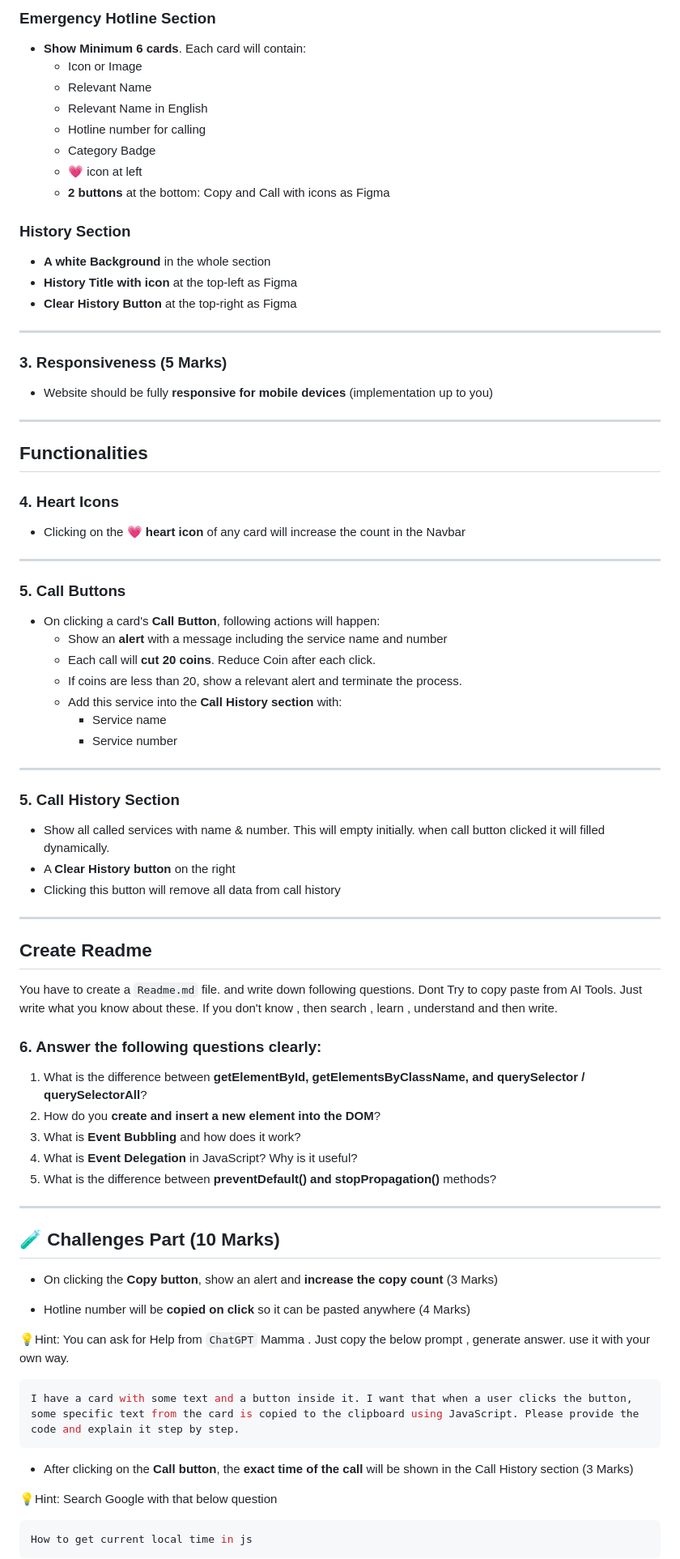
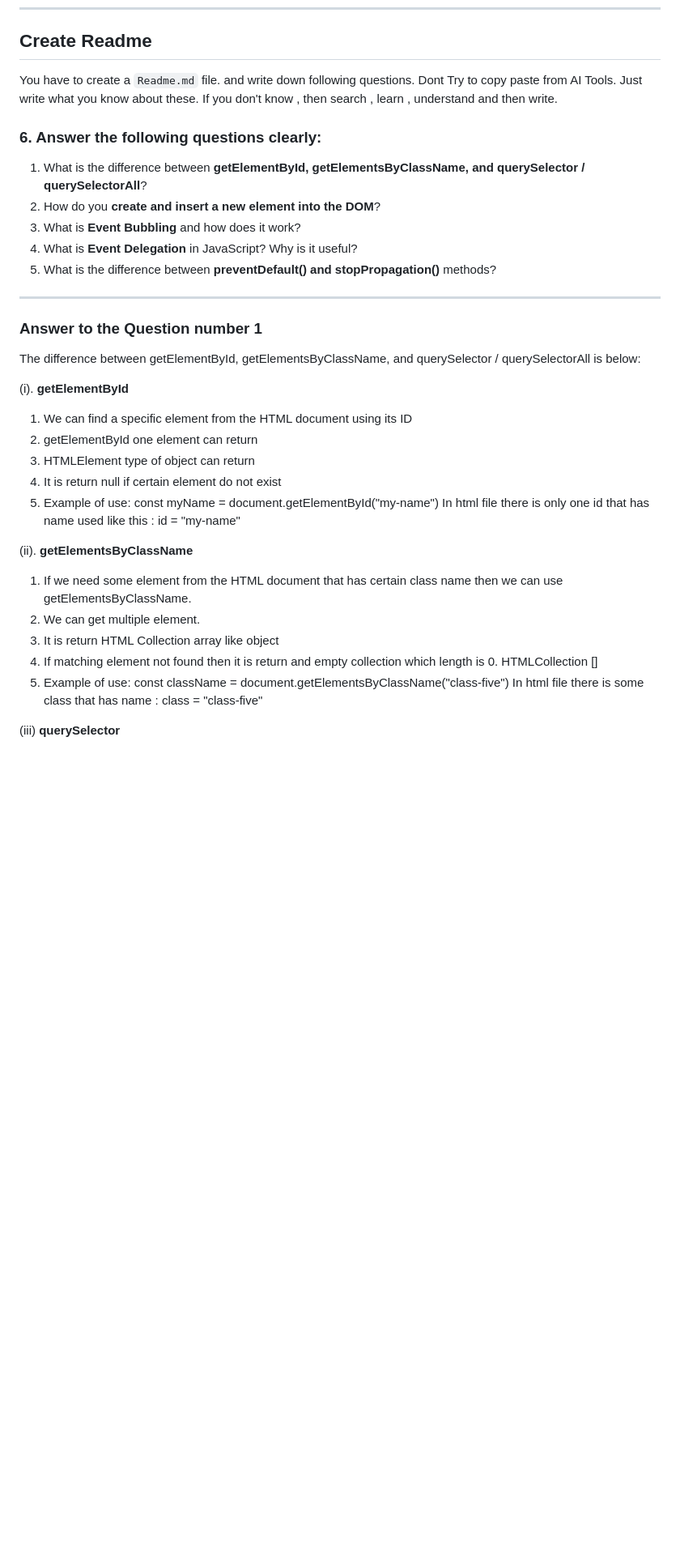
Before and after one commit to theporosh/assignment-five, a Markdown page: readme.md, the part around one of its changes. Shown at 81% size. Drawn GitHub-style; blank space fills up the shorter version.

Commit message:
added readme file with answer following question

````diff
--- a/readme.md
+++ b/readme.md
@@ -54,56 +3,3 @@ This Section will have layout as figma
-### Emergency Hotline Section
-
-- **Show Minimum 6 cards**. Each card will contain:
-  - Icon or Image
-  - Relevant Name
-  - Relevant Name in English
-  - Hotline number for calling
-  - Category Badge
-  - 💗 icon at left
-  - **2 buttons** at the bottom: Copy and Call with icons as Figma
-
-### History Section
-
-- **A white Background** in the whole section
-- **History Title with icon** at the top-left as Figma
-- **Clear History Button** at the top-right as Figma
-
----
-
-### 3. Responsiveness (5 Marks)
-
-- Website should be fully **responsive for mobile devices** (implementation up to you)
-
----
-
-## Functionalities
-
-### 4. Heart Icons
-
-- Clicking on the 💗 **heart icon** of any card will increase the count in the Navbar
-
----
-
-### 5. Call Buttons
-
-- On clicking a card's **Call Button**, following actions will happen:
-  - Show an **alert** with a message including the service name and number
-  - Each call will **cut 20 coins**. Reduce Coin after each click.
-  - If coins are less than 20, show a relevant alert and terminate the process.
-  - Add this service into the **Call History section** with:
-    - Service name
-    - Service number
-
----
-
-### 5. Call History Section
-
-- Show all called services with name & number. This will empty initially. when call button clicked it will filled dynamically.
-- A **Clear History button** on the right
-- Clicking this button will remove all data from call history
-
----
-
 ## Create Readme
 
 You have to create a `Readme.md` file. and write down following questions. Dont Try to copy paste from AI Tools. Just write what you know about these. If you don't know , then search , learn , understand and then write.
@@ -115,26 +11,30 @@ You have to create a `Readme.md` file. and write down following questions. Dont
 3. What is **Event Bubbling** and how does it work?
 4. What is **Event Delegation** in JavaScript? Why is it useful?
 5. What is the difference between **preventDefault() and stopPropagation()** methods?
-
 ---
 
-## 🧪 Challenges Part (10 Marks)
+### Answer to the Question number 1
 
-- On clicking the **Copy button**, show an alert and **increase the copy count** (3 Marks)
+ The difference between getElementById, getElementsByClassName, and querySelector / querySelectorAll is below:
 
-- Hotline number will be **copied on click** so it can be pasted anywhere (4 Marks)
+(i). **getElementById**
 
-💡Hint: You can ask for Help from `ChatGPT` Mamma . Just copy the below prompt , generate answer. use it with your own way.
+1. We can find a specific element from the HTML document using its ID
+2. getElementById one element can return
+3. HTMLElement type of object can return
+4. It is return null if certain element do not exist
+5. Example of use: const myName = document.getElementById("my-name")
+In html file there is only one id that has name used like this : id =  "my-name"
 
-```bash
-I have a card with some text and a button inside it. I want that when a user clicks the button, some specific text from the card is copied to the clipboard using JavaScript. Please provide the code and explain it step by step.
-```
 
-- After clicking on the **Call button**, the **exact time of the call** will be shown in the Call History section (3 Marks)
+(ii). **getElementsByClassName**
 
-💡Hint: Search Google with that below question
+1. If we need some element from the HTML document that has certain class name then we can use getElementsByClassName.
+2. We can get multiple element.
+3. It is return HTML Collection array like object
+4. If matching element not found then it is return and empty collection which length is 0. HTMLCollection []
+5. Example of use: const className = document.getElementsByClassName("class-five")
+  In html file there is some class that has name : class = "class-five"
 
-```bash
-How to get current local time in js
-```
+(iii) **querySelector**
 
````
Also changed, not shown: other parts of readme.md (+99 -66 lines).
